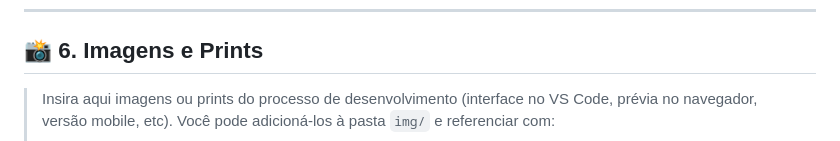
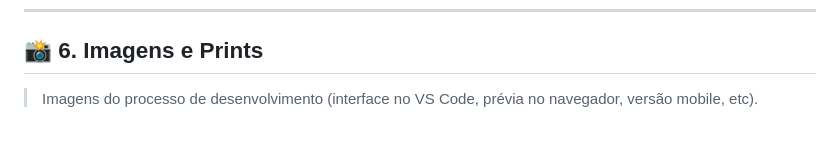
Before and after one commit to ssantiago121/formata-facil, a Markdown page: RELATORIO.md, the part around the change. Drawn GitHub-style.

```diff
--- a/RELATORIO.md
+++ b/RELATORIO.md
@@ -51,8 +51,7 @@ Profissionais autônomos muitas vezes têm dificuldades em apresentar seus servi
 
 ## 📸 6. Imagens e Prints
 
-> Insira aqui imagens ou prints do processo de desenvolvimento (interface no VS Code, prévia no navegador, versão mobile, etc). Você pode adicioná-los à pasta `img/` e referenciar com:
->
+> Imagens do processo de desenvolvimento (interface no VS Code, prévia no navegador, versão mobile, etc).
 > ![Tela inicial do site](img/preview.png)
 
 ---
```
